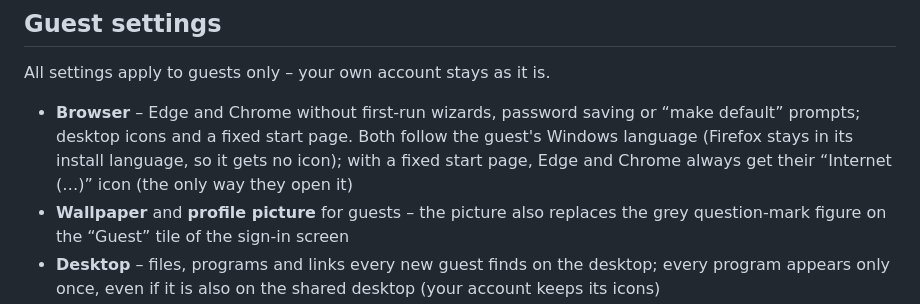
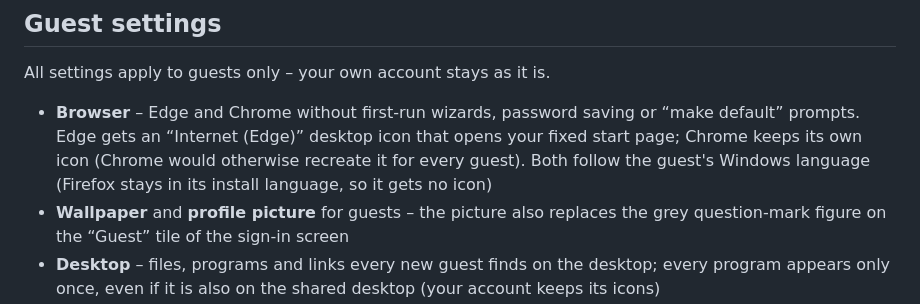
Before and after one commit to powerstorecomputers-prog/FreshGuest, a Markdown page: README.md, the part around the change. Drawn GitHub-style.

```diff
--- a/README.md
+++ b/README.md
@@ -54,7 +54,7 @@ Commercial use is explicitly allowed (see [License](#license)).
 
 All settings apply to guests only – your own account stays as it is.
 
-- **Browser** – Edge and Chrome without first-run wizards, password saving or “make default” prompts; desktop icons and a fixed start page. Both follow the guest's Windows language (Firefox stays in its install language, so it gets no icon); with a fixed start page, Edge and Chrome always get their “Internet (…)” icon (the only way they open it)
+- **Browser** – Edge and Chrome without first-run wizards, password saving or “make default” prompts. Edge gets an “Internet (Edge)” desktop icon that opens your fixed start page; Chrome keeps its own icon (Chrome would otherwise recreate it for every guest). Both follow the guest's Windows language (Firefox stays in its install language, so it gets no icon)
 - **Wallpaper** and **profile picture** for guests – the picture also replaces the grey question-mark figure on the “Guest” tile of the sign-in screen
 - **Desktop** – files, programs and links every new guest finds on the desktop; every program appears only once, even if it is also on the shared desktop (your account keeps its icons)
 - **Autostart** – open a page or program when a guest signs in
```
Also changed, not shown: ANLEITUNG.md (+3 -1 lines), bilder/6-einstellungen-browser-en.png, bilder/6-einstellungen-browser-it.png, bilder/6-einstellungen-browser.png, 2 other files.
